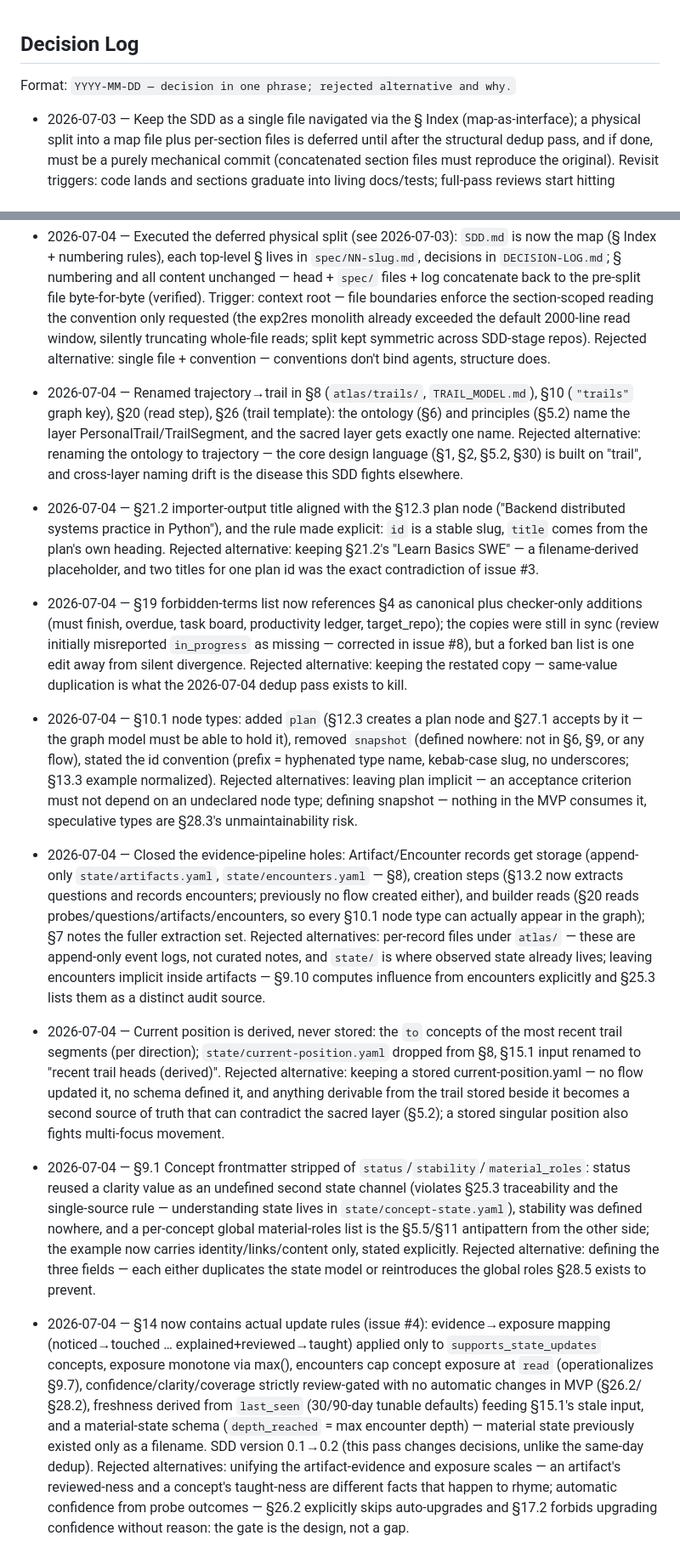
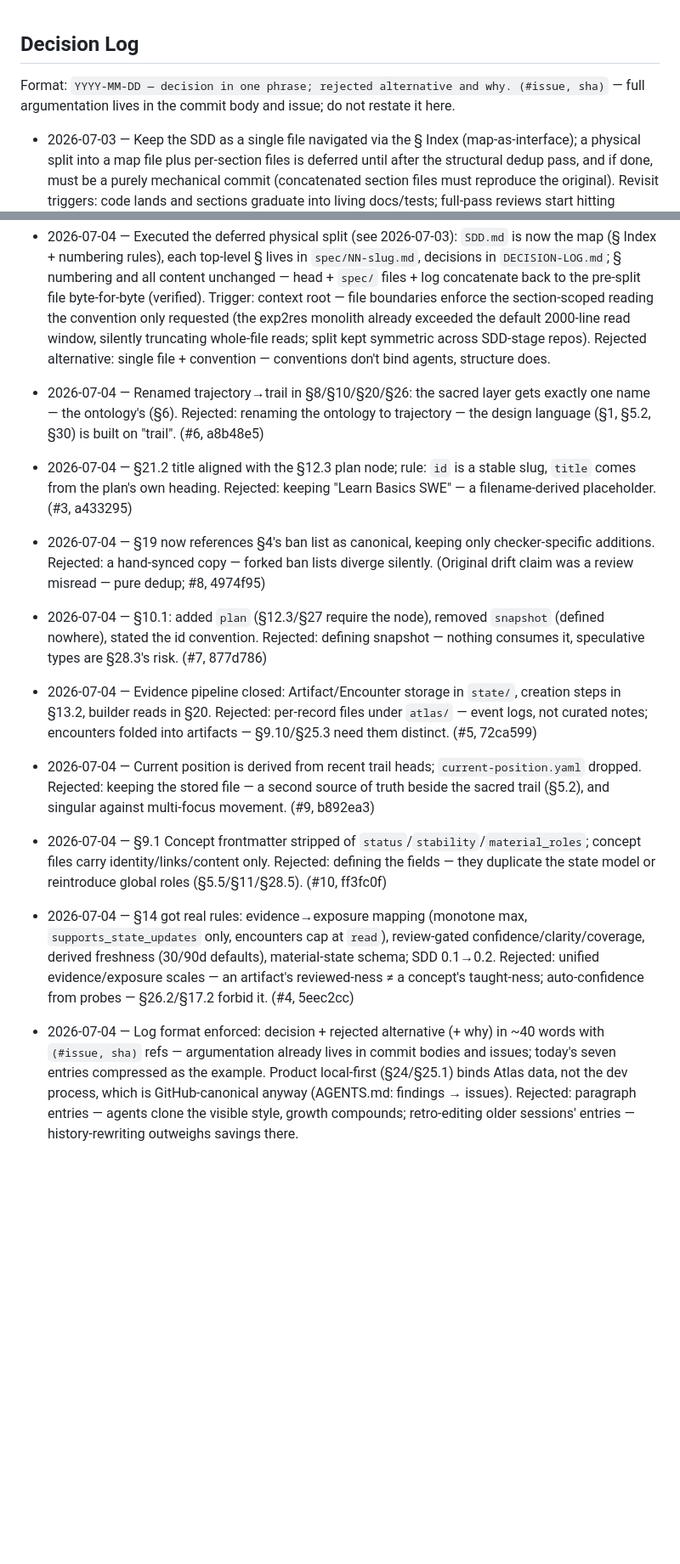
Before and after one commit to jointsome0-lgtm/atlas, a Markdown page: DECISION-LOG.md, 2 parts joined by grey strips. Shown at 85% size. Rendered like a GitHub page; blank space fills up the shorter version.

Commit message:
DECISION-LOG: enforce one-phrase format, compress today's 7 entries
Form-only change, same-session: each entry keeps decision + rejected
alternative + why and gains (#issue, sha) refs; full argumentation
stays where it already lives — commit bodies (in-repo, durable) and
issues. Product local-first (§24/§25.1) binds Atlas data, not the dev
process, which is GitHub-canonical anyway (AGENTS.md: findings →
issues). Older sessions' entries untouched: retro-editing history
there outweighs the savings.

Co-Authored-By: Claude Fable 5 <noreply@anthropic.com>

```diff
--- a/DECISION-LOG.md
+++ b/DECISION-LOG.md
@@ -1,17 +1,18 @@
 ## Decision Log
 
-Format: `YYYY-MM-DD — decision in one phrase; rejected alternative and why.`
+Format: `YYYY-MM-DD — decision in one phrase; rejected alternative and why. (#issue, sha)` — full argumentation lives in the commit body and issue; do not restate it here.
 
 - 2026-07-03 — Keep the SDD as a single file navigated via the § Index (map-as-interface); a physical split into a map file plus per-section files is deferred until after the structural dedup pass, and if done, must be a purely mechanical commit (concatenated section files must reproduce the original). Revisit triggers: code lands and sections graduate into living docs/tests; full-pass reviews start hitting context limits; parallel per-section editing becomes the norm; the file exceeds ~30–40K tokens despite dedup. Rejected alternative: splitting now — point reads already load only the needed section (§ Index + grep), a split does not fix the actual pain (cross-section duplication and drift), and splitting before dedup would migrate content about to be merged or deleted.
 - 2026-07-04 — Added §31 Key Invariants (candidates): six hard rules distilled from §1/§4/§5/§9.9/§11/§12.2/§14/§15/§17.2/§19/§25.3 as a safety net for dedup passes, explicitly marked pending grill/approval. Rejected alternative: approving invariants in the same pass — they deserve a dedicated grill session; unapproved candidates are enough to guard dedup against silent loss.
 - 2026-07-04 — Structural dedup, no decision changes (version stays 0.1): §22 merged into §12.3 (plan node, route/concept/probe ids; number §22 retired, never reused), §2 layer-definition block and uploaded-plan description replaced with refs to §5/§6/§12.3 (repo name moved to §12.3), §23.2 closing mantra compressed to a one-liner referencing §15, §29 compressed to a phase→content table with scope left to §26. Rejected alternative: leaving duplicates as is — copies drift further apart and cost more with every polishing session.
 
 - 2026-07-04 — Executed the deferred physical split (see 2026-07-03): `SDD.md` is now the map (§ Index + numbering rules), each top-level § lives in `spec/NN-slug.md`, decisions in `DECISION-LOG.md`; § numbering and all content unchanged — head + `spec/` files + log concatenate back to the pre-split file byte-for-byte (verified). Trigger: context root — file boundaries enforce the section-scoped reading the convention only requested (the exp2res monolith already exceeded the default 2000-line read window, silently truncating whole-file reads; split kept symmetric across SDD-stage repos). Rejected alternative: single file + convention — conventions don't bind agents, structure does.
-- 2026-07-04 — Renamed trajectory→trail in §8 (`atlas/trails/`, `TRAIL_MODEL.md`), §10 (`"trails"` graph key), §20 (read step), §26 (trail template): the ontology (§6) and principles (§5.2) name the layer PersonalTrail/TrailSegment, and the sacred layer gets exactly one name. Rejected alternative: renaming the ontology to trajectory — the core design language (§1, §2, §5.2, §30) is built on "trail", and cross-layer naming drift is the disease this SDD fights elsewhere.
-- 2026-07-04 — §21.2 importer-output title aligned with the §12.3 plan node ("Backend distributed systems practice in Python"), and the rule made explicit: `id` is a stable slug, `title` comes from the plan's own heading. Rejected alternative: keeping §21.2's "Learn Basics SWE" — a filename-derived placeholder, and two titles for one plan id was the exact contradiction of issue #3.
-- 2026-07-04 — §19 forbidden-terms list now references §4 as canonical plus checker-only additions (must finish, overdue, task board, productivity ledger, target_repo); the copies were still in sync (review initially misreported `in_progress` as missing — corrected in issue #8), but a forked ban list is one edit away from silent divergence. Rejected alternative: keeping the restated copy — same-value duplication is what the 2026-07-04 dedup pass exists to kill.
-- 2026-07-04 — §10.1 node types: added `plan` (§12.3 creates a plan node and §27.1 accepts by it — the graph model must be able to hold it), removed `snapshot` (defined nowhere: not in §6, §9, or any flow), stated the id convention (prefix = hyphenated type name, kebab-case slug, no underscores; §13.3 example normalized). Rejected alternatives: leaving plan implicit — an acceptance criterion must not depend on an undeclared node type; defining snapshot — nothing in the MVP consumes it, speculative types are §28.3's unmaintainability risk.
-- 2026-07-04 — Closed the evidence-pipeline holes: Artifact/Encounter records get storage (append-only `state/artifacts.yaml`, `state/encounters.yaml` — §8), creation steps (§13.2 now extracts questions and records encounters; previously no flow created either), and builder reads (§20 reads probes/questions/artifacts/encounters, so every §10.1 node type can actually appear in the graph); §7 notes the fuller extraction set. Rejected alternatives: per-record files under `atlas/` — these are append-only event logs, not curated notes, and `state/` is where observed state already lives; leaving encounters implicit inside artifacts — §9.10 computes influence from encounters explicitly and §25.3 lists them as a distinct audit source.
-- 2026-07-04 — Current position is derived, never stored: the `to` concepts of the most recent trail segments (per direction); `state/current-position.yaml` dropped from §8, §15.1 input renamed to "recent trail heads (derived)". Rejected alternative: keeping a stored current-position.yaml — no flow updated it, no schema defined it, and anything derivable from the trail stored beside it becomes a second source of truth that can contradict the sacred layer (§5.2); a stored singular position also fights multi-focus movement.
-- 2026-07-04 — §9.1 Concept frontmatter stripped of `status`/`stability`/`material_roles`: status reused a clarity value as an undefined second state channel (violates §25.3 traceability and the single-source rule — understanding state lives in `state/concept-state.yaml`), stability was defined nowhere, and a per-concept global material-roles list is the §5.5/§11 antipattern from the other side; the example now carries identity/links/content only, stated explicitly. Rejected alternative: defining the three fields — each either duplicates the state model or reintroduces the global roles §28.5 exists to prevent.
-- 2026-07-04 — §14 now contains actual update rules (issue #4): evidence→exposure mapping (noticed→touched … explained+reviewed→taught) applied only to `supports_state_updates` concepts, exposure monotone via max(), encounters cap concept exposure at `read` (operationalizes §9.7), confidence/clarity/coverage strictly review-gated with no automatic changes in MVP (§26.2/§28.2), freshness derived from `last_seen` (30/90-day tunable defaults) feeding §15.1's stale input, and a material-state schema (`depth_reached` = max encounter depth) — material state previously existed only as a filename. SDD version 0.1→0.2 (this pass changes decisions, unlike the same-day dedup). Rejected alternatives: unifying the artifact-evidence and exposure scales — an artifact's reviewed-ness and a concept's taught-ness are different facts that happen to rhyme; automatic confidence from probe outcomes — §26.2 explicitly skips auto-upgrades and §17.2 forbids upgrading confidence without reason: the gate is the design, not a gap.
+- 2026-07-04 — Renamed trajectory→trail in §8/§10/§20/§26: the sacred layer gets exactly one name — the ontology's (§6). Rejected: renaming the ontology to trajectory — the design language (§1, §5.2, §30) is built on "trail". (#6, a8b48e5)
+- 2026-07-04 — §21.2 title aligned with the §12.3 plan node; rule: `id` is a stable slug, `title` comes from the plan's own heading. Rejected: keeping "Learn Basics SWE" — a filename-derived placeholder. (#3, a433295)
+- 2026-07-04 — §19 now references §4's ban list as canonical, keeping only checker-specific additions. Rejected: a hand-synced copy — forked ban lists diverge silently. (Original drift claim was a review misread — pure dedup; #8, 4974f95)
+- 2026-07-04 — §10.1: added `plan` (§12.3/§27 require the node), removed `snapshot` (defined nowhere), stated the id convention. Rejected: defining snapshot — nothing consumes it, speculative types are §28.3's risk. (#7, 877d786)
+- 2026-07-04 — Evidence pipeline closed: Artifact/Encounter storage in `state/`, creation steps in §13.2, builder reads in §20. Rejected: per-record files under `atlas/` — event logs, not curated notes; encounters folded into artifacts — §9.10/§25.3 need them distinct. (#5, 72ca599)
+- 2026-07-04 — Current position is derived from recent trail heads; `current-position.yaml` dropped. Rejected: keeping the stored file — a second source of truth beside the sacred trail (§5.2), and singular against multi-focus movement. (#9, b892ea3)
+- 2026-07-04 — §9.1 Concept frontmatter stripped of `status`/`stability`/`material_roles`; concept files carry identity/links/content only. Rejected: defining the fields — they duplicate the state model or reintroduce global roles (§5.5/§11/§28.5). (#10, ff3fc0f)
+- 2026-07-04 — §14 got real rules: evidence→exposure mapping (monotone max, `supports_state_updates` only, encounters cap at `read`), review-gated confidence/clarity/coverage, derived freshness (30/90d defaults), material-state schema; SDD 0.1→0.2. Rejected: unified evidence/exposure scales — an artifact's reviewed-ness ≠ a concept's taught-ness; auto-confidence from probes — §26.2/§17.2 forbid it. (#4, 5eec2cc)
+- 2026-07-04 — Log format enforced: decision + rejected alternative (+ why) in ~40 words with `(#issue, sha)` refs — argumentation already lives in commit bodies and issues; today's seven entries compressed as the example. Product local-first (§24/§25.1) binds Atlas data, not the dev process, which is GitHub-canonical anyway (AGENTS.md: findings → issues). Rejected: paragraph entries — agents clone the visible style, growth compounds; retro-editing older sessions' entries — history-rewriting outweighs savings there.
```
